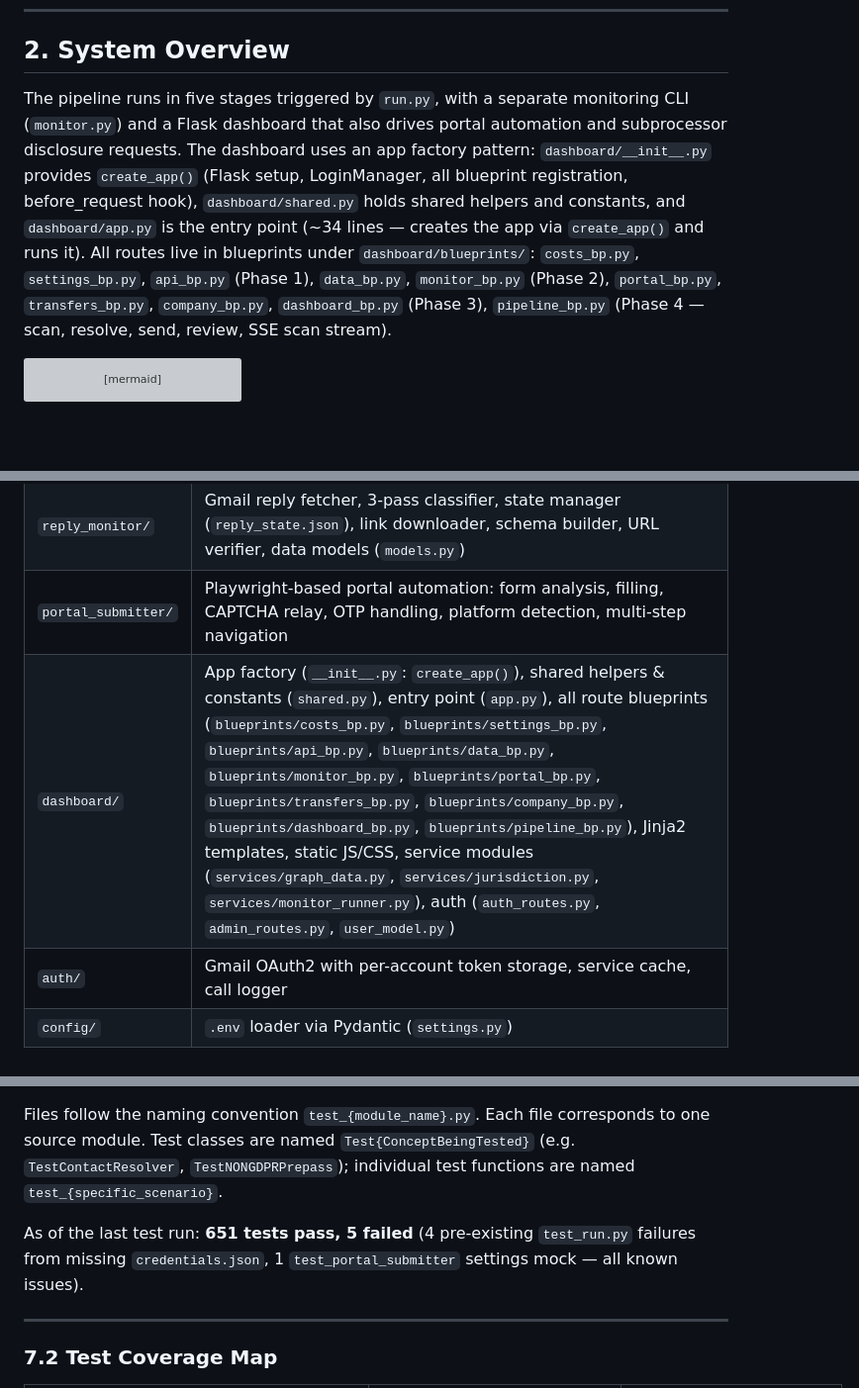
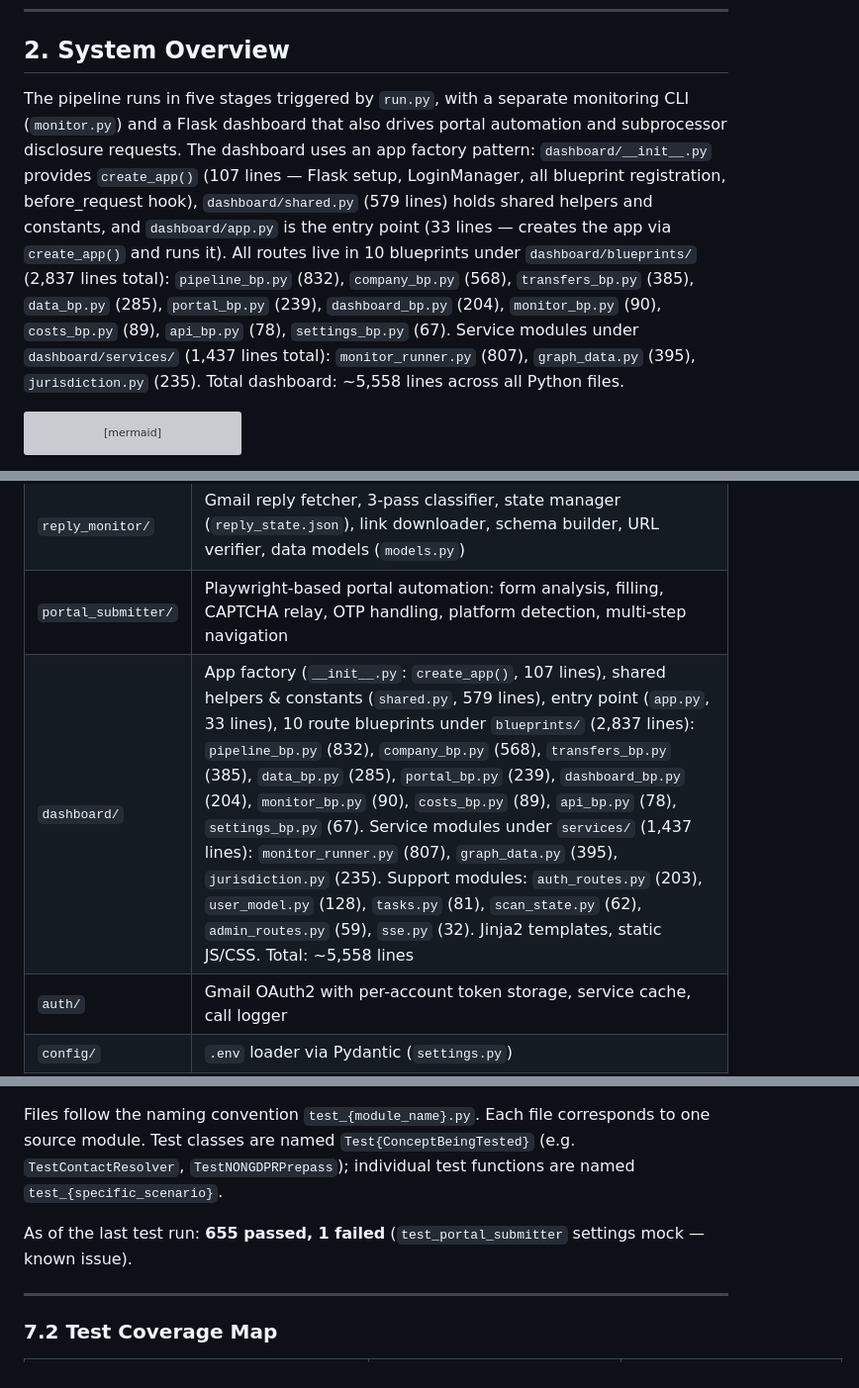
Before and after one commit to nemasha42/gdpr-agent, a Markdown page: ARCHITECTURE.md, 3 parts joined by grey strips. Shown at 99% size. Drawn GitHub-style; blank space fills up the shorter version; grey boxes are pictures that could not be loaded.

Commit message:
Final cleanup: template audit, test imports, refactoring complete

````diff
--- a/ARCHITECTURE.md
+++ b/ARCHITECTURE.md
@@ -13,7 +13,7 @@ Under GDPR (and UK GDPR), individuals have the right to obtain a copy of all per
 
 ## 2. System Overview
 
-The pipeline runs in five stages triggered by `run.py`, with a separate monitoring CLI (`monitor.py`) and a Flask dashboard that also drives portal automation and subprocessor disclosure requests. The dashboard uses an app factory pattern: `dashboard/__init__.py` provides `create_app()` (Flask setup, LoginManager, all blueprint registration, before_request hook), `dashboard/shared.py` holds shared helpers and constants, and `dashboard/app.py` is the entry point (~34 lines — creates the app via `create_app()` and runs it). All routes live in blueprints under `dashboard/blueprints/`: `costs_bp.py`, `settings_bp.py`, `api_bp.py` (Phase 1), `data_bp.py`, `monitor_bp.py` (Phase 2), `portal_bp.py`, `transfers_bp.py`, `company_bp.py`, `dashboard_bp.py` (Phase 3), `pipeline_bp.py` (Phase 4 — scan, resolve, send, review, SSE scan stream).
+The pipeline runs in five stages triggered by `run.py`, with a separate monitoring CLI (`monitor.py`) and a Flask dashboard that also drives portal automation and subprocessor disclosure requests. The dashboard uses an app factory pattern: `dashboard/__init__.py` provides `create_app()` (107 lines — Flask setup, LoginManager, all blueprint registration, before_request hook), `dashboard/shared.py` (579 lines) holds shared helpers and constants, and `dashboard/app.py` is the entry point (33 lines — creates the app via `create_app()` and runs it). All routes live in 10 blueprints under `dashboard/blueprints/` (2,837 lines total): `pipeline_bp.py` (832), `company_bp.py` (568), `transfers_bp.py` (385), `data_bp.py` (285), `portal_bp.py` (239), `dashboard_bp.py` (204), `monitor_bp.py` (90), `costs_bp.py` (89), `api_bp.py` (78), `settings_bp.py` (67). Service modules under `dashboard/services/` (1,437 lines total): `monitor_runner.py` (807), `graph_data.py` (395), `jurisdiction.py` (235). Total dashboard: ~5,558 lines across all Python files.
 
 ```mermaid
 flowchart TD
@@ -107,7 +107,7 @@ Data flows strictly left to right within each run. The resolver writes back to `
 | `letter_engine/` | SAR letter composition (`composer.py`), dispatch + Y/N prompt (`sender.py`), sent-letter logging (`tracker.py`) |
 | `reply_monitor/` | Gmail reply fetcher, 3-pass classifier, state manager (`reply_state.json`), link downloader, schema builder, URL verifier, data models (`models.py`) |
 | `portal_submitter/` | Playwright-based portal automation: form analysis, filling, CAPTCHA relay, OTP handling, platform detection, multi-step navigation |
-| `dashboard/` | App factory (`__init__.py`: `create_app()`), shared helpers & constants (`shared.py`), entry point (`app.py`), all route blueprints (`blueprints/costs_bp.py`, `blueprints/settings_bp.py`, `blueprints/api_bp.py`, `blueprints/data_bp.py`, `blueprints/monitor_bp.py`, `blueprints/portal_bp.py`, `blueprints/transfers_bp.py`, `blueprints/company_bp.py`, `blueprints/dashboard_bp.py`, `blueprints/pipeline_bp.py`), Jinja2 templates, static JS/CSS, service modules (`services/graph_data.py`, `services/jurisdiction.py`, `services/monitor_runner.py`), auth (`auth_routes.py`, `admin_routes.py`, `user_model.py`) |
+| `dashboard/` | App factory (`__init__.py`: `create_app()`, 107 lines), shared helpers & constants (`shared.py`, 579 lines), entry point (`app.py`, 33 lines), 10 route blueprints under `blueprints/` (2,837 lines): `pipeline_bp.py` (832), `company_bp.py` (568), `transfers_bp.py` (385), `data_bp.py` (285), `portal_bp.py` (239), `dashboard_bp.py` (204), `monitor_bp.py` (90), `costs_bp.py` (89), `api_bp.py` (78), `settings_bp.py` (67). Service modules under `services/` (1,437 lines): `monitor_runner.py` (807), `graph_data.py` (395), `jurisdiction.py` (235). Support modules: `auth_routes.py` (203), `user_model.py` (128), `tasks.py` (81), `scan_state.py` (62), `admin_routes.py` (59), `sse.py` (32). Jinja2 templates, static JS/CSS. Total: ~5,558 lines |
 | `auth/` | Gmail OAuth2 with per-account token storage, service cache, call logger |
 | `config/` | `.env` loader via Pydantic (`settings.py`) |
 | `templates/` | SAR email/postal templates, subprocessor disclosure request templates |
@@ -205,7 +205,7 @@ All tests live in `tests/unit/`. There are no integration test directories, no e
 
 Files follow the naming convention `test_{module_name}.py`. Each file corresponds to one source module. Test classes are named `Test{ConceptBeingTested}` (e.g. `TestContactResolver`, `TestNONGDPRPrepass`); individual test functions are named `test_{specific_scenario}`.
 
-As of the last test run: **651 tests pass, 5 failed** (4 pre-existing `test_run.py` failures from missing `credentials.json`, 1 `test_portal_submitter` settings mock — all known issues).
+As of the last test run: **655 passed, 1 failed** (`test_portal_submitter` settings mock — known issue).
 
 ---
 
````
Also changed, not shown: other parts of ARCHITECTURE.md (+1 -1 lines), CLAUDE.md (+1 -1 lines), docs/dashboard-routes.md (+1 -1 lines).
